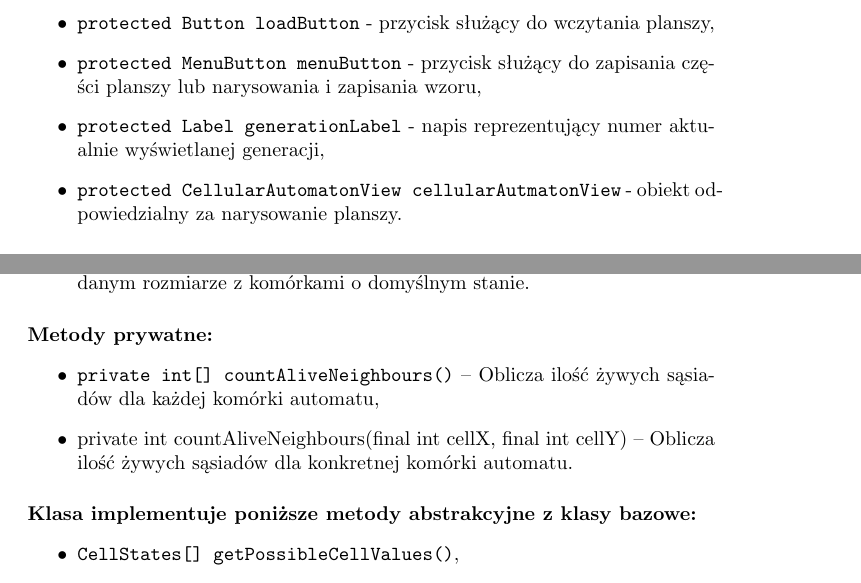
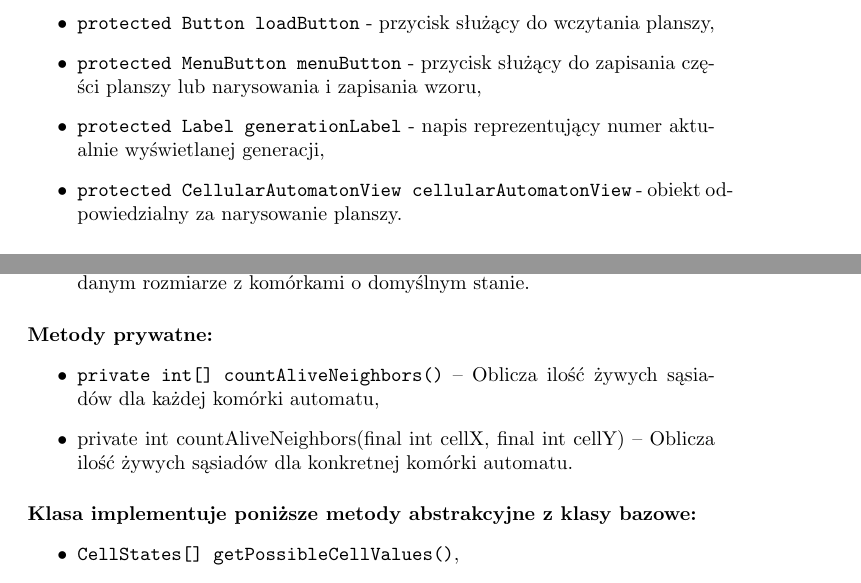
Before and after one commit to boguszj/Wire-world, a LaTeX document (Specyfikacja-implementacyjna/Specyfikacja-implementacyjna.tex): two parts of pages 4 and 10 of 11, joined at a grey line, cut so that both start at the same text. Compiled offline with pdfLaTeX.

Commit message:
Poprawa literówek

```diff
--- a/Specyfikacja-implementacyjna/Specyfikacja-implementacyjna.tex
+++ b/Specyfikacja-implementacyjna/Specyfikacja-implementacyjna.tex
@@ -53,7 +53,7 @@ Klasa łącząca w sobie wspólne cechy kontrolerów obydwu automatów skończon
 	\item \texttt{protected Button loadButton} - przycisk służący do wczytania planszy,
 	\item \texttt{protected MenuButton menuButton} - przycisk służący do zapisania części planszy lub narysowania i zapisania wzoru,
 	\item \texttt{protected Label generationLabel} -  napis reprezentujący numer aktualnie wyświetlanej generacji,
-	\item \texttt{protected CellularAutomatonView cellularAutmatonView} - obiekt odpowiedzialny za narysowanie planszy.
+	\item \texttt{protected CellularAutomatonView cellularAutomatonView} - obiekt odpowiedzialny za narysowanie planszy.
 \end{itemize}
 
 \paragraph{Pola prywatne:}
@@ -226,8 +226,8 @@ public enum CellStates {
 
 \paragraph{Metody prywatne:}
 \begin{itemize}
-    \item \texttt{private int[] countAliveNeighbours()} -- Oblicza ilość żywych sąsiadów dla każdej komórki automatu,
-    \item private int countAliveNeighbours(final int cellX, final int cellY) -- Oblicza ilość żywych sąsiadów dla konkretnej komórki automatu.
+    \item \texttt{private int[] countAliveNeighbors()} -- Oblicza ilość żywych sąsiadów dla każdej komórki automatu,
+    \item private int countAliveNeighbors(final int cellX, final int cellY) -- Oblicza ilość żywych sąsiadów dla konkretnej komórki automatu.
 \end{itemize}
 
 \paragraph{Klasa implementuje poniższe metody abstrakcyjne z klasy bazowe:}
```
Also changed, not shown: Specyfikacja-implementacyjna/Specyfikacja-implementacyjna.pdf.
